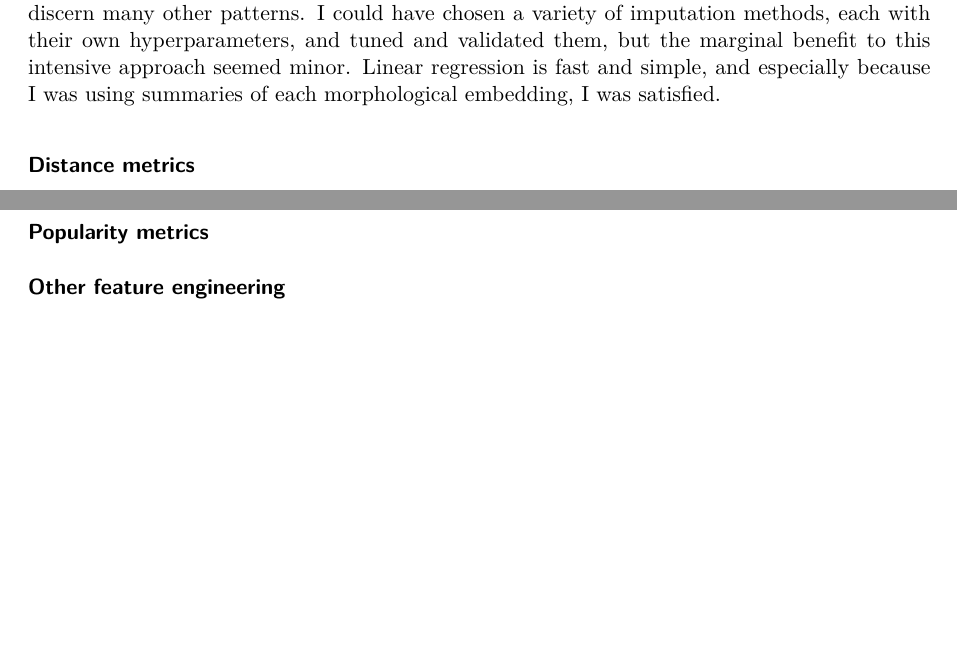
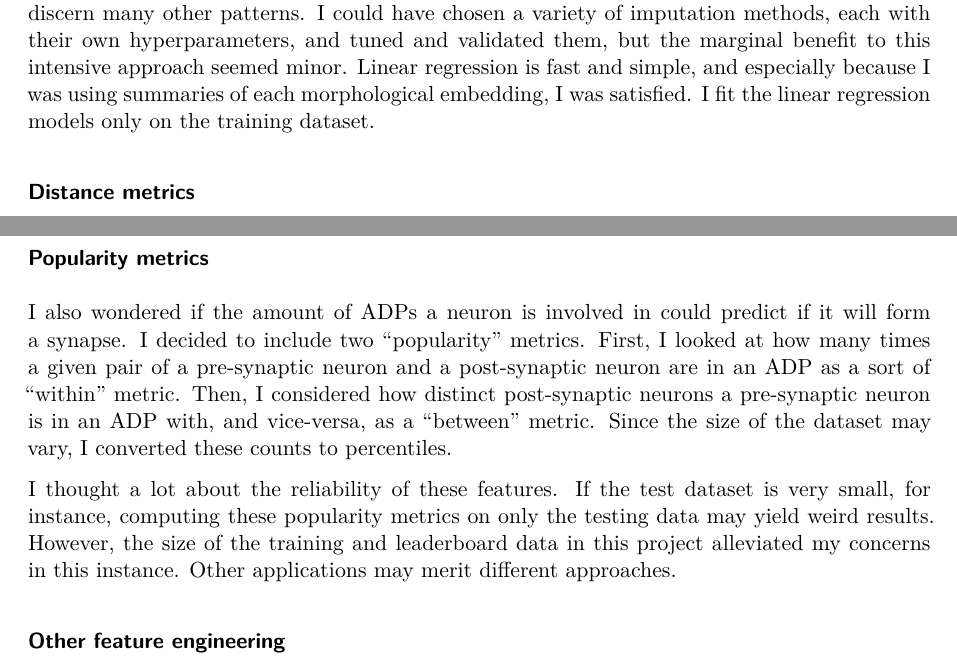
Before and after one commit to prayaggordy/478-competition, a Quarto document (final_paper.qmd): two parts of pages 2 and 3 of 3, joined at a grey line, cut so that both start at the same text, the shorter picture padded with empty space. Rendered offline with R 4.5, knitr and Pandoc in place of Quarto, then LaTeX, with nearby package versions; drawn as R Markdown's standard PDF in place of the format the file asks for; some code elsewhere in the file could not run offline.

Commit message:
popularity metrics

```diff
--- a/final_paper.qmd
+++ b/final_paper.qmd
@@ -55,7 +55,7 @@ missing_pre_morph <- raw_train |>
 
 My first feature engineering step was to impute the missing morphological embedding data. Though none of the post-synaptic neuron morphological embedding data were missing, we did not have morphological embeddings for `r scales::percent(missing_pre_morph)` of the pre-synaptic neurons. Instead of dropping rows, I imputed since some of the methods I used require no missing values.
 
-There are many imputation methods, including but not limited to tree models, $K$ nearest-neighbors, and mean assignment. I chose linear regression imputation. Crucially, I did not have any neuroscientific understanding of these morphological embeddings, so I was operating somewhat in the dark. I noticed that each morphological embedding on its own looks to have a bell-shaped distribution with a mean around $0$ and a range from $-2$ to $2$, and that I could not discern many other patterns. I could have chosen a variety of imputation methods, each with their own hyperparameters, and tuned and validated them, but the marginal benefit to this intensive approach seemed minor. Linear regression is fast and simple, and especially because I was using summaries of each morphological embedding, I was satisfied.
+There are many imputation methods, including but not limited to tree models, $K$ nearest-neighbors, and mean assignment. I chose linear regression imputation. Crucially, I did not have any neuroscientific understanding of these morphological embeddings, so I was operating somewhat in the dark. I noticed that each morphological embedding on its own looks to have a bell-shaped distribution with a mean around $0$ and a range from $-2$ to $2$, and that I could not discern many other patterns. I could have chosen a variety of imputation methods, each with their own hyperparameters, and tuned and validated them, but the marginal benefit to this intensive approach seemed minor. Linear regression is fast and simple, and especially because I was using summaries of each morphological embedding, I was satisfied. I fit the linear regression models only on the training dataset.
 
 ### Distance metrics
 
@@ -71,6 +71,9 @@ Again, I brought no neuroscientific knowledge to this approach. Based on the com
 
 ### Popularity metrics
 
+I also wondered if the amount of ADPs a neuron is involved in could predict if it will form a synapse. I decided to include two "popularity" metrics. First, I looked at how many times a given pair of a pre-synaptic neuron and a post-synaptic neuron are in an ADP as a sort of "within" metric. Then, I considered how distinct post-synaptic neurons a pre-synaptic neuron is in an ADP with, and vice-versa, as a "between" metric. Since the size of the dataset may vary, I converted these counts to percentiles.
+
+I thought a lot about the reliability of these features. If the test dataset is very small, for instance, computing these popularity metrics on only the testing data may yield weird results. However, the size of the training and leaderboard data in this project alleviated my concerns in this instance. Other applications may merit different approaches.
 
 ### Other feature engineering
 
```
